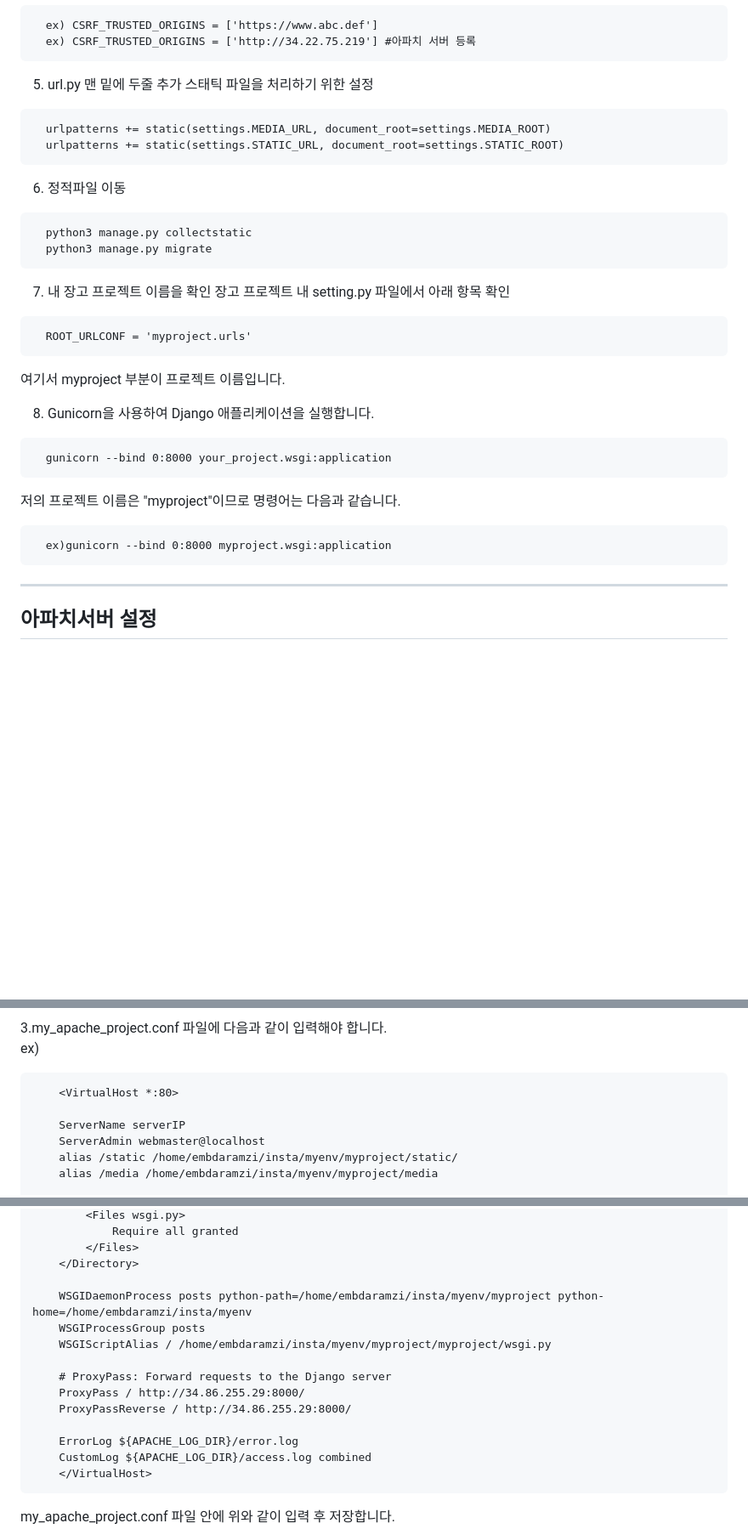
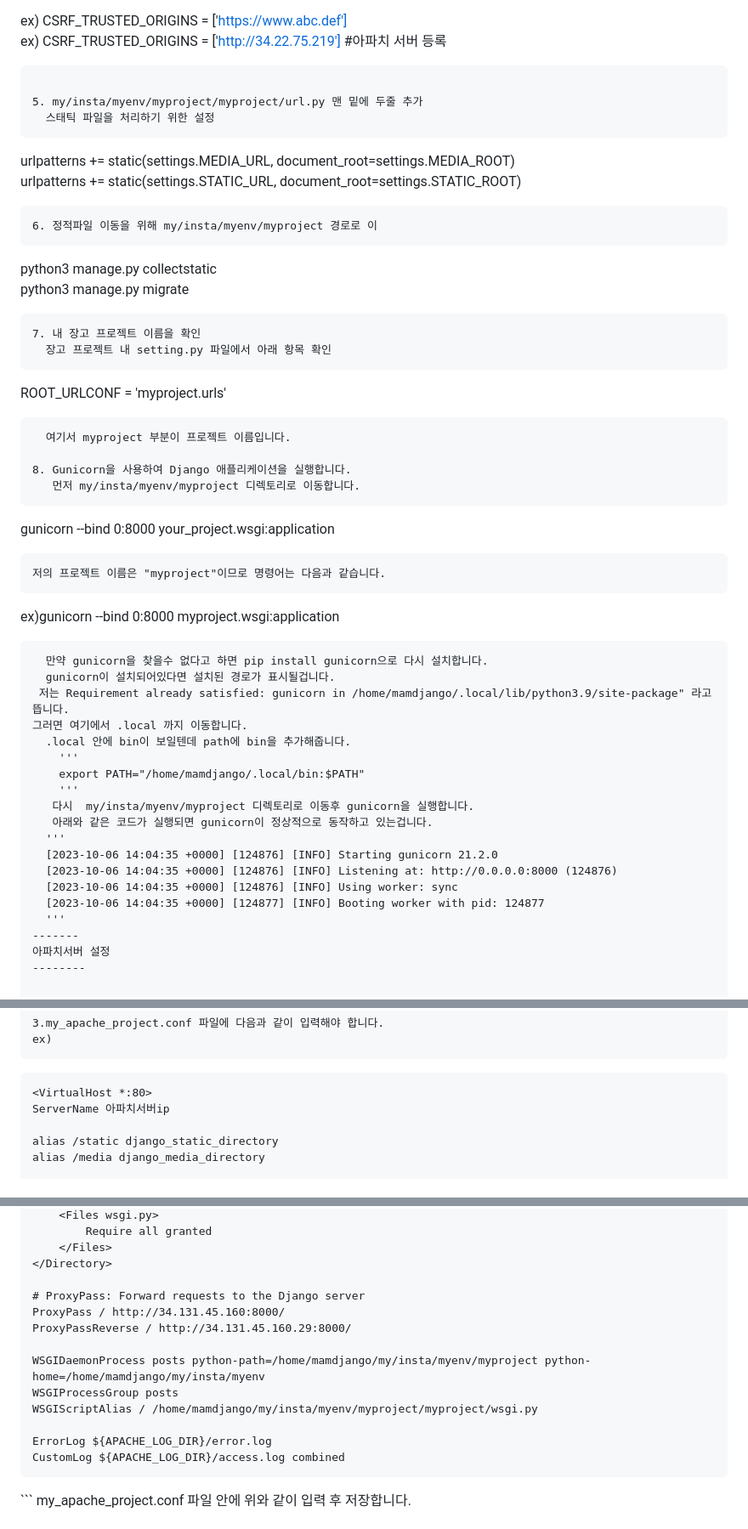
Before and after one commit to hanhunh89/insta_clone, a Markdown page: README.md, 3 parts joined by grey strips. Shown at 85% size. Drawn GitHub-style; blank space fills up the shorter version.

````diff
--- a/README.md
+++ b/README.md
@@ -43,13 +63,13 @@ instagram clone project
   ex) CSRF_TRUSTED_ORIGINS = ['http://34.22.75.219'] #아파치 서버 등록
 ```
 
-5. url.py 맨 밑에 두줄 추가
+5. my/insta/myenv/myproject/myproject/url.py 맨 밑에 두줄 추가
   스태틱 파일을 처리하기 위한 설정
 ```
   urlpatterns += static(settings.MEDIA_URL, document_root=settings.MEDIA_ROOT)
   urlpatterns += static(settings.STATIC_URL, document_root=settings.STATIC_ROOT)
 ```
-6. 정적파일 이동
+6. 정적파일 이동을 위해 my/insta/myenv/myproject 경로로 이
 ```
   python3 manage.py collectstatic
   python3 manage.py migrate
@@ -62,14 +82,30 @@ instagram clone project
   여기서 myproject 부분이 프로젝트 이름입니다.
 
 8. Gunicorn을 사용하여 Django 애플리케이션을 실행합니다.
-```
+   먼저 my/insta/myenv/myproject 디렉토리로 이동합니다.
+  ```
   gunicorn --bind 0:8000 your_project.wsgi:application
-```
+  ```
   저의 프로젝트 이름은 "myproject"이므로 명령어는 다음과 같습니다.
 ```
   ex)gunicorn --bind 0:8000 myproject.wsgi:application
 ```
-
+  만약 gunicorn을 찾을수 없다고 하면 pip install gunicorn으로 다시 설치합니다.
+  gunicorn이 설치되어있다면 설치된 경로가 표시될겁니다.
+ 저는 Requirement already satisfied: gunicorn in /home/mamdjango/.local/lib/python3.9/site-package" 라고 뜹니다.
+그러면 여기에서 .local 까지 이동합니다.
+  .local 안에 bin이 보일텐데 path에 bin을 추가해줍니다.
+    '''
+    export PATH="/home/mamdjango/.local/bin:$PATH"
+    '''
+   다시  my/insta/myenv/myproject 디렉토리로 이동후 gunicorn을 실행합니다.
+   아래와 같은 코드가 실행되면 gunicorn이 정상적으로 동작하고 있는겁니다.
+  '''
+  [2023-10-06 14:04:35 +0000] [124876] [INFO] Starting gunicorn 21.2.0
+  [2023-10-06 14:04:35 +0000] [124876] [INFO] Listening at: http://0.0.0.0:8000 (124876)
+  [2023-10-06 14:04:35 +0000] [124876] [INFO] Using worker: sync
+  [2023-10-06 14:04:35 +0000] [124877] [INFO] Booting worker with pid: 124877
+  '''
 -------
 아파치서버 설정
 --------
@@ -97,9 +133,8 @@ instagram clone project
 ex)
 ```
     <VirtualHost *:80>
+    ServerName 아파치서버ip
 
-    ServerName serverIP
-    ServerAdmin webmaster@localhost
-    alias /static /home/embdaramzi/insta/myenv/myproject/static/
-    alias /media /home/embdaramzi/insta/myenv/myproject/media
+    alias /static django_static_directory
+    alias /media django_media_directory
 
@@ -145,17 +178,17 @@ ex)
         </Files>
     </Directory>
 
-    WSGIDaemonProcess posts python-path=/home/embdaramzi/insta/myenv/myproject python-home=/home/embdaramzi/insta/myenv
+    # ProxyPass: Forward requests to the Django server
+    ProxyPass / http://34.131.45.160:8000/
+    ProxyPassReverse / http://34.131.45.160.29:8000/
+
+    WSGIDaemonProcess posts python-path=/home/mamdjango/my/insta/myenv/myproject python-home=/home/mamdjango/my/insta/myenv
     WSGIProcessGroup posts
-    WSGIScriptAlias / /home/embdaramzi/insta/myenv/myproject/myproject/wsgi.py
-
-    # ProxyPass: Forward requests to the Django server
-    ProxyPass / http://34.86.255.29:8000/
-    ProxyPassReverse / http://34.86.255.29:8000/
+    WSGIScriptAlias / /home/mamdjango/my/insta/myenv/myproject/myproject/wsgi.py
 
     ErrorLog ${APACHE_LOG_DIR}/error.log
     CustomLog ${APACHE_LOG_DIR}/access.log combined
-    </VirtualHost>
+</VirtualHost>
 ```
  my_apache_project.conf 파일 안에 위와 같이 입력 후 저장합니다.
 
````
Also changed, not shown: other parts of README.md (+43 -23 lines).
